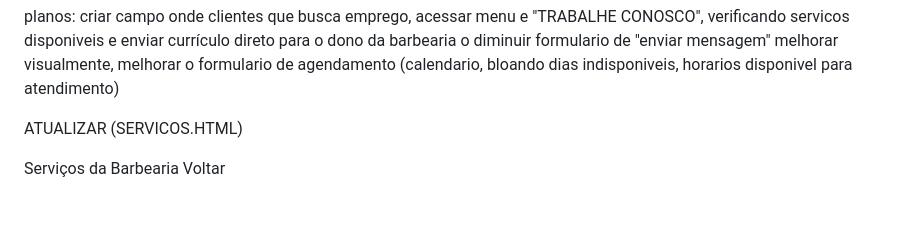
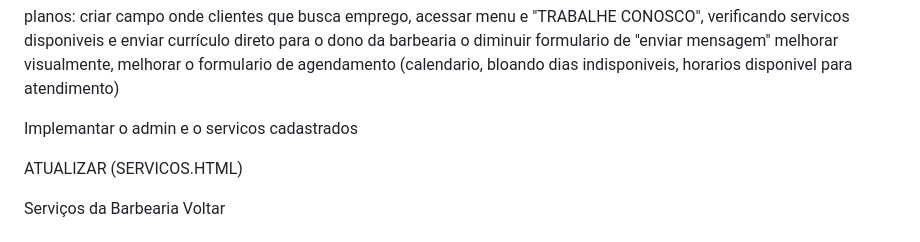
Before and after one commit to anaxy08/Projeto_MCortes, a Markdown page: README.md, the part around the change. Rendered like a GitHub page; blank space fills up the shorter version.

```diff
--- a/README.md
+++ b/README.md
@@ -52,6 +52,7 @@ incluir em index um formulario onde o cliente vai ter o obsção de escolher o b
 planos: criar campo onde clientes que busca emprego, acessar menu e "TRABALHE CONOSCO", verificando servicos disponiveis e enviar currículo direto para o dono da barbearia
 o diminuir formulario de "enviar mensagem" melhorar visualmente, melhorar o formulario de agendamento (calendario, bloando dias indisponiveis, horarios disponivel para atendimento)
 
+Implemantar o admin e o servicos cadastrados
 
 
 
```
